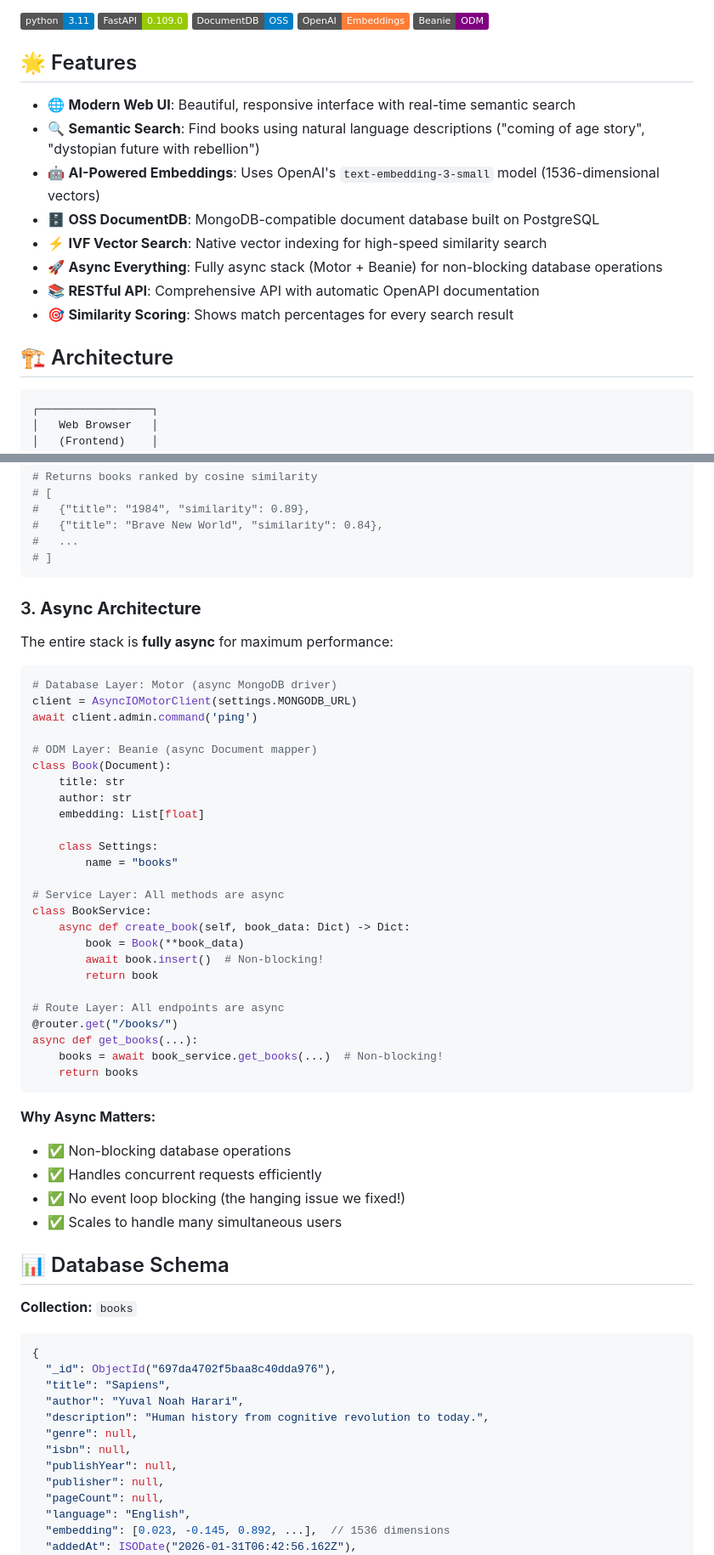
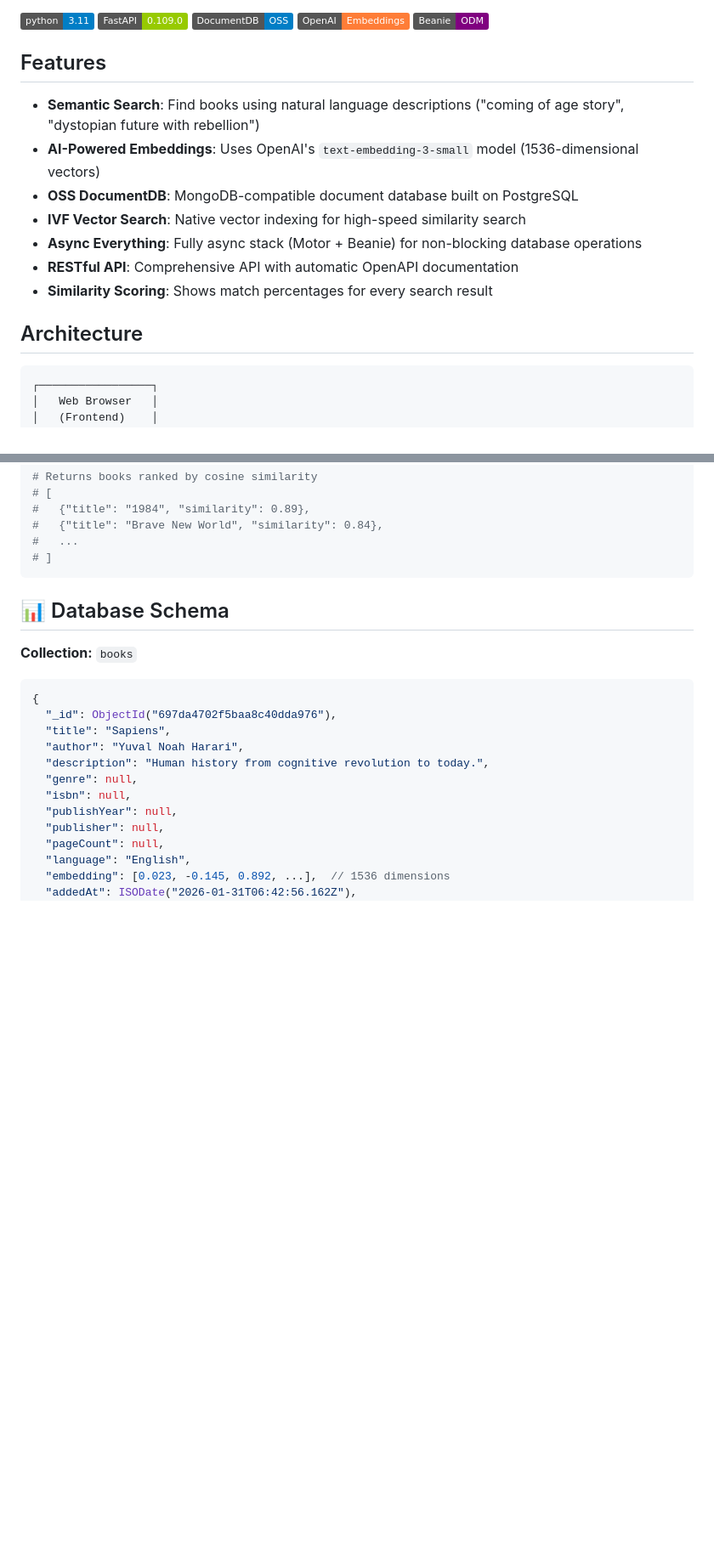
Before and after one commit to khelanmodi/Book-Finder, a Markdown page: README.md, 2 parts joined by grey strips. Shown at 85% size. Drawn GitHub-style; badges without logos; blank space fills up the shorter version.

````diff
--- a/README.md
+++ b/README.md
@@ -9,19 +9,17 @@ An intelligent book recommendation system powered by OpenAI embeddings and OSS D
 [![Beanie](https://img.shields.io/badge/Beanie-ODM-purple)](https://beanie-odm.dev/)
 
 
-## 🌟 Features
+## Features
 
-- 🌐 **Modern Web UI**: Beautiful, responsive interface with real-time semantic search
-- 🔍 **Semantic Search**: Find books using natural language descriptions ("coming of age story", "dystopian future with rebellion")
-- 🤖 **AI-Powered Embeddings**: Uses OpenAI's `text-embedding-3-small` model (1536-dimensional vectors)
-- 🗄️ **OSS DocumentDB**: MongoDB-compatible document database built on PostgreSQL
-- ⚡ **IVF Vector Search**: Native vector indexing for high-speed similarity search
-- 🚀 **Async Everything**: Fully async stack (Motor + Beanie) for non-blocking database operations
-- 📚 **RESTful API**: Comprehensive API with automatic OpenAPI documentation
-- 🎯 **Similarity Scoring**: Shows match percentages for every search result
+- **Semantic Search**: Find books using natural language descriptions ("coming of age story", "dystopian future with rebellion")
+- **AI-Powered Embeddings**: Uses OpenAI's `text-embedding-3-small` model (1536-dimensional vectors)
+- **OSS DocumentDB**: MongoDB-compatible document database built on PostgreSQL
+- **IVF Vector Search**: Native vector indexing for high-speed similarity search
+- **Async Everything**: Fully async stack (Motor + Beanie) for non-blocking database operations
+- **RESTful API**: Comprehensive API with automatic OpenAPI documentation
+- **Similarity Scoring**: Shows match percentages for every search result
 
-## 🏗️ Architecture
-
+## Architecture
 ```
 ┌─────────────────┐
 │   Web Browser   │
@@ -319,48 +315,10 @@ results = await Book.aggregate([
 # ]
 ```
 
-### 3. **Async Architecture**
-
-The entire stack is **fully async** for maximum performance:
-
-```python
-# Database Layer: Motor (async MongoDB driver)
-client = AsyncIOMotorClient(settings.MONGODB_URL)
-await client.admin.command('ping')
-
-# ODM Layer: Beanie (async Document mapper)
-class Book(Document):
-    title: str
-    author: str
-    embedding: List[float]
-
-    class Settings:
-        name = "books"
-
-# Service Layer: All methods are async
-class BookService:
-    async def create_book(self, book_data: Dict) -> Dict:
-        book = Book(**book_data)
-        await book.insert()  # Non-blocking!
-        return book
-
-# Route Layer: All endpoints are async
-@router.get("/books/")
-async def get_books(...):
-    books = await book_service.get_books(...)  # Non-blocking!
-    return books
-```
-
-**Why Async Matters:**
-- ✅ Non-blocking database operations
-- ✅ Handles concurrent requests efficiently
-- ✅ No event loop blocking (the hanging issue we fixed!)
-- ✅ Scales to handle many simultaneous users
 
 ## 📊 Database Schema
 
 **Collection:** `books`
-
 ```javascript
 {
   "_id": ObjectId("697da4702f5baa8c40dda976"),
````
Also changed, not shown: other parts of README.md (+2 -159 lines).
